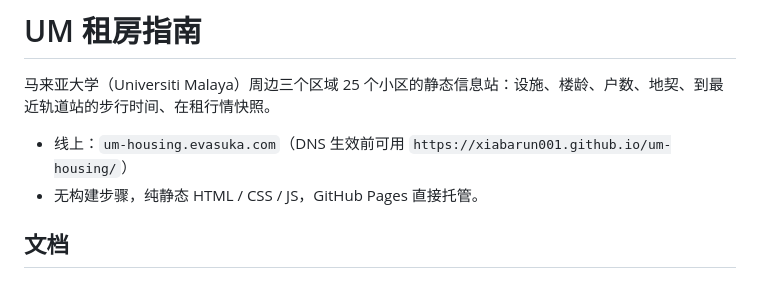
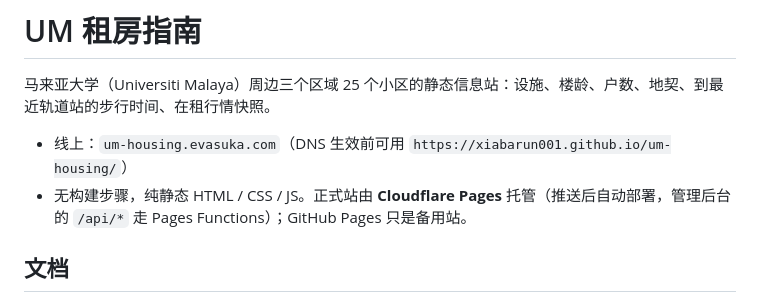
Before and after one commit to xiabarun001/um-housing, a Markdown page: README.md, the part around the change. Rendered like a GitHub page.

Commit message:
docs: 更正 README 的托管说明
正式站是 Cloudflare Pages(带 Pages Functions 跑管理后台的 /api/*),
GitHub Pages 只是备用站。原文写成 GitHub Pages 直接托管,与 docs/PIPELINE.md 矛盾。

Co-Authored-By: Claude Opus 5 <noreply@anthropic.com>

```diff
--- a/README.md
+++ b/README.md
@@ -3,7 +3,7 @@
 马来亚大学（Universiti Malaya）周边三个区域 25 个小区的静态信息站：设施、楼龄、户数、地契、到最近轨道站的步行时间、在租行情快照。
 
 - 线上：`um-housing.evasuka.com`（DNS 生效前可用 `https://xiabarun001.github.io/um-housing/`）
-- 无构建步骤，纯静态 HTML / CSS / JS，GitHub Pages 直接托管。
+- 无构建步骤，纯静态 HTML / CSS / JS。正式站由 **Cloudflare Pages** 托管（推送后自动部署，管理后台的 `/api/*` 走 Pages Functions）；GitHub Pages 只是备用站。
 
 ## 文档
 
```
